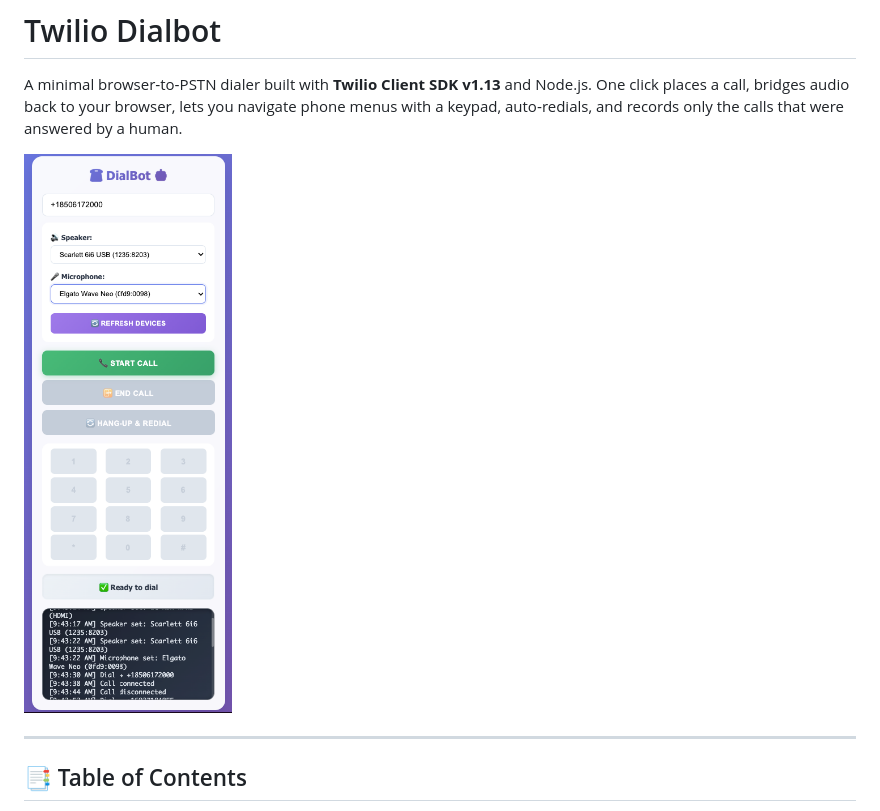
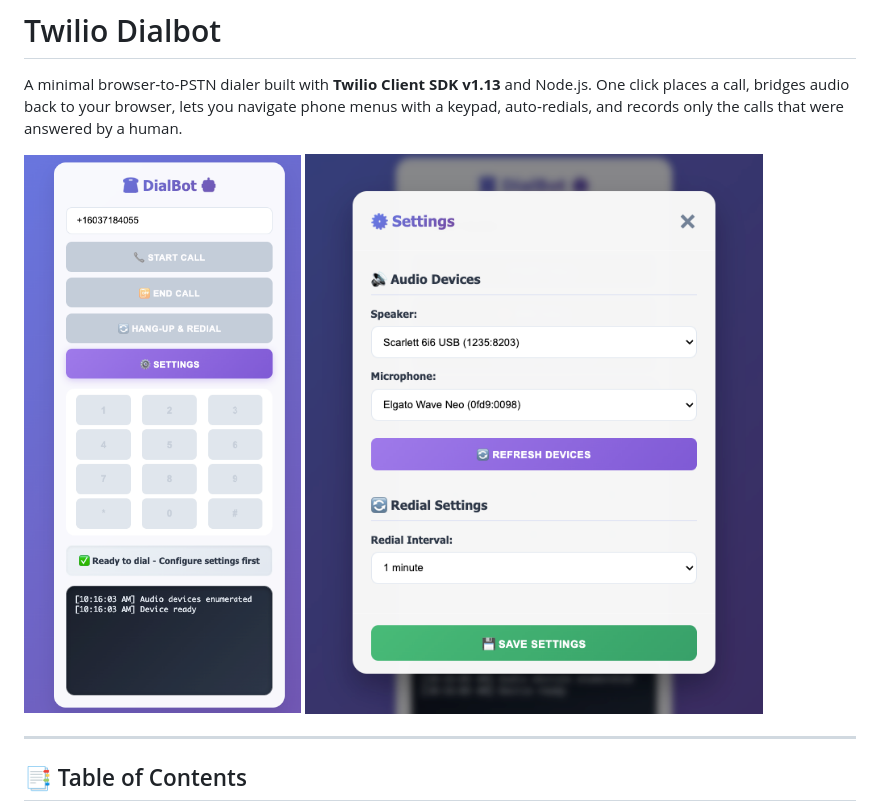
Before and after one commit to fxcircus/twilio-dialbot, a Markdown page: Readme.md, the part around the change. Rendered like a GitHub page; pictures changed too: public/app_screenshot_main.png (added), public/app_screenshot_settings_modal.png (added), public/screenshot.png (deleted).

Commit message:
settings modal with redial interval

```diff
--- a/Readme.md
+++ b/Readme.md
@@ -2,7 +2,8 @@
 
 A minimal browser‑to‑PSTN dialer built with **Twilio Client SDK v1.13** and Node.js. One click places a call, bridges audio back to your browser, lets you navigate phone menus with a keypad, auto‑redials, and records only the calls that were answered by a human.
 
-![screenshot](./public/screenshot.png)
+![screenshot](./public/app_screenshot_main.png)
+![screenshot](./public/app_screenshot_settings_modal.png)
 
 ---
 
```
Also changed, not shown: 2 other files.
